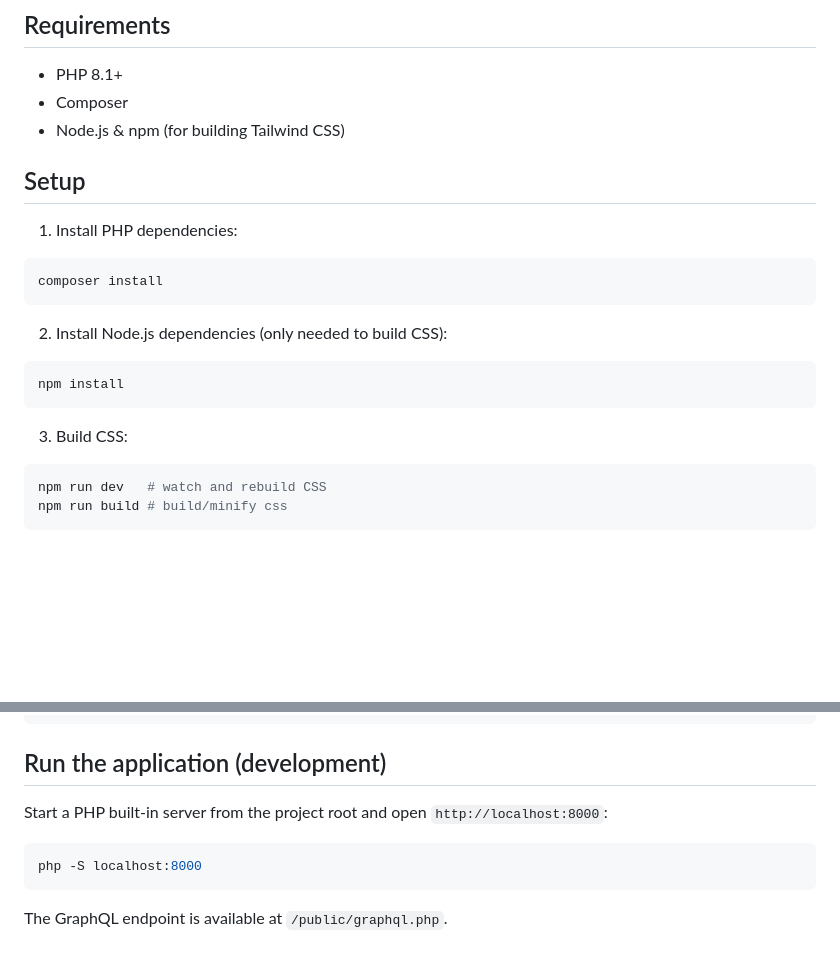
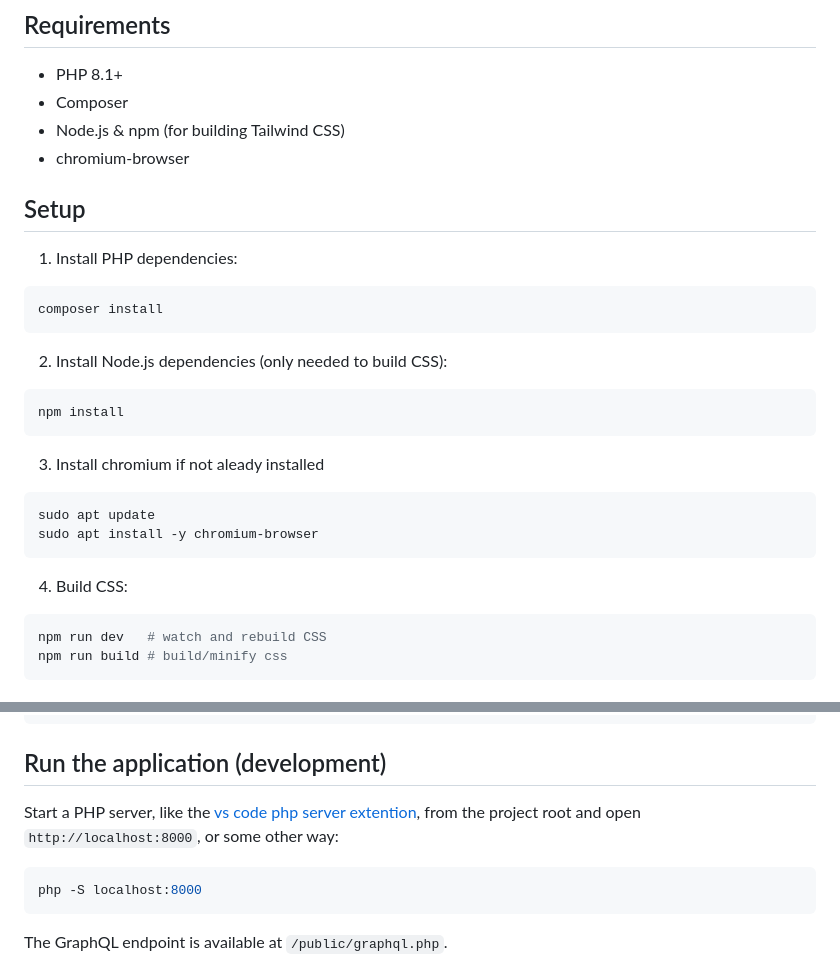
Before and after one commit to AndrewRMillar/get-free-news, a Markdown page: README.md, 2 parts joined by grey strips. GitHub-like rendering; blank space fills up the shorter version.

````diff
--- a/README.md
+++ b/README.md
@@ -31,6 +31,7 @@ Small PHP app that fetches and extracts news articles (from a single Dutch newsp
 - PHP 8.1+
 - Composer
 - Node.js & npm (for building Tailwind CSS)
+- chromium-browser
 
 ## Setup
 
@@ -46,7 +47,14 @@ composer install
 npm install
 ```
 
-3. Build CSS:
+3. Install chromium if not aleady installed
+
+```bash
+sudo apt update
+sudo apt install -y chromium-browser
+```
+
+4. Build CSS:
 
 ```bash
 npm run dev   # watch and rebuild CSS
@@ -71,7 +79,7 @@ sqlite3 data/articles.sqlite < data/schema.sql
 
 ## Run the application (development)
 
-Start a PHP built-in server from the project root and open `http://localhost:8000`:
+Start a PHP server, like the [vs code php server extention](https://marketplace.visualstudio.com/items?itemName=brapifra.phpserver), from the project root and open `http://localhost:8000`, or some other way:
 
 ```bash
 php -S localhost:8000
````
